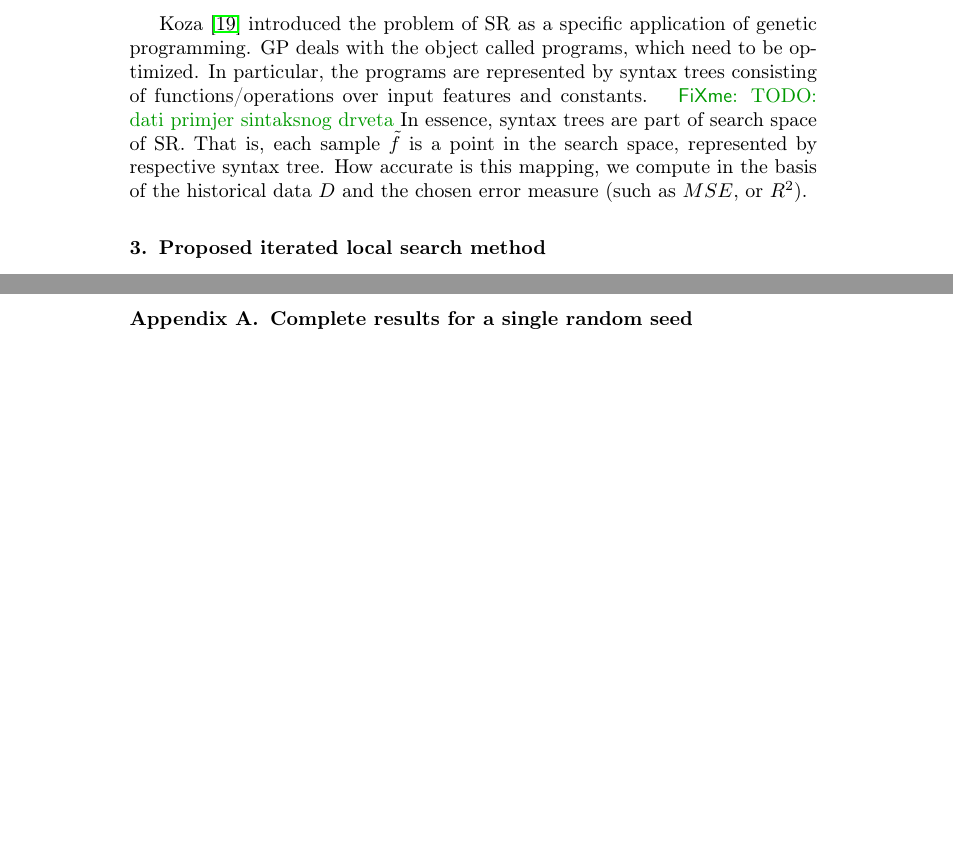
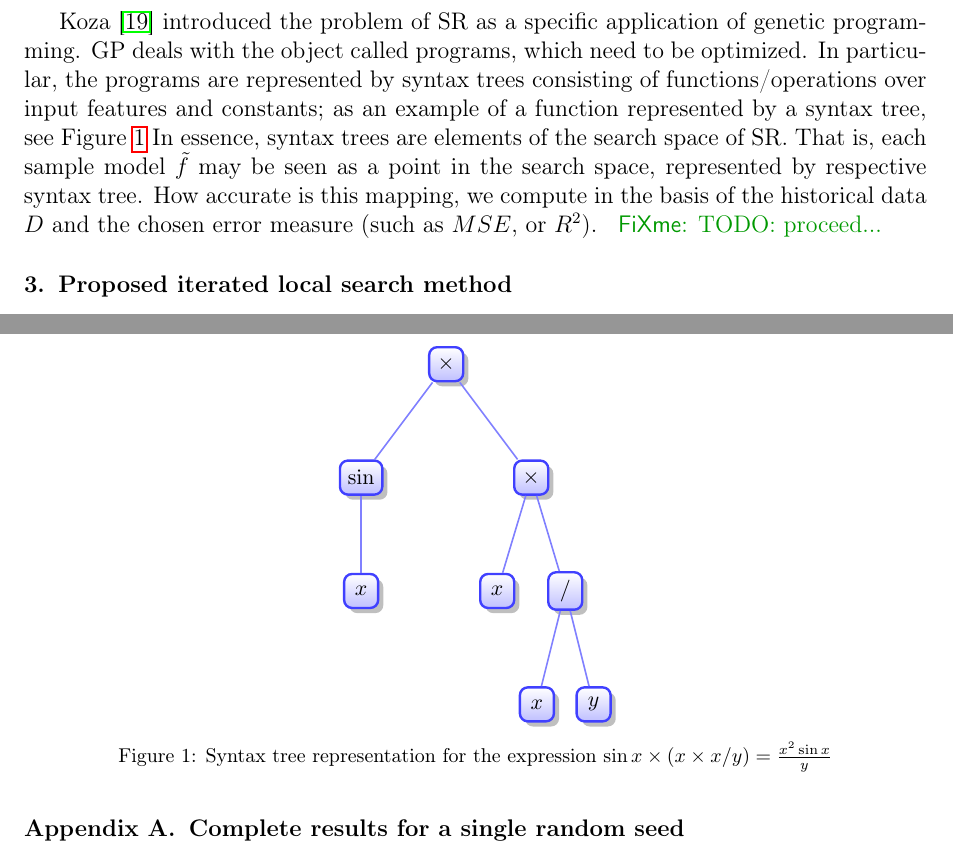
Before and after one commit to kartelj/rils-rols, a LaTeX paper (doc/paper.tex): two parts of pages 4 and 5 of 9, joined at a grey line, cut so that both start at the same text, the shorter picture padded with empty space. Compiled offline with pdfLaTeX.

Commit message:
Chapter 2: working

```diff
--- a/doc/paper.tex
+++ b/doc/paper.tex
@@ -1,4 +1,4 @@
-\documentclass[a4paper]{elsarticle}
+\documentclass[a4paper,12pt]{elsarticle}
 % vim: tw=0 wm=0
 
 \setcounter{tocdepth}{3}
@@ -35,7 +35,10 @@
 \usepackage{amsmath}
 \usepackage{amsthm}
 %\usepackage{changes}
-
+\usepackage{tikz}
+\usepackage{fullpage}
+\usepackage{calc}
+\usetikzlibrary{positioning,shadows,arrows,trees,shapes,fit}
 \usepackage{blindtext}
 
 \usepackage{numprint}
@@ -199,7 +202,48 @@ In this section we formally define the SR problem, followed by defining the sear
 
 \end{definition}
 
-Koza~\cite{koza1994genetic} introduced the problem of SR as a specific application of genetic programming. GP deals with the object called programs, which need to be optimized. In particular, the programs are represented by syntax trees consisting of functions/operations over input features and constants. \fxnote{TODO: dati primjer sintaksnog drveta} In essence, syntax trees are part of search space of SR. That is, each sample $\tilde{f}$ is a point in the search space, represented by respective syntax tree. How accurate is this mapping, we compute in the basis of the historical data $D$ and the chosen error   measure (such as $MSE$, or $R^2$).
+Koza~\cite{koza1994genetic} introduced the problem of SR as a specific application of genetic programming. GP deals with the object called programs, which need to be optimized. In particular, the programs are represented by syntax trees consisting of functions/operations over input features and constants; as an example of a function represented by a syntax tree, see Figure~\ref{fig:syntax-tree-example} In essence, syntax trees are elements of the search space of SR. That is, each sample model $\tilde{f}$ may be seen as a point in the search space, represented by respective syntax tree. How accurate is this mapping, we compute in the basis of the historical data $D$ and the chosen error   measure (such as $MSE$, or $R^2$). \fxnote{TODO: proceed...}
+
+\begin{figure}[!ht]
+	\centering
+\begin{tikzpicture}
+	[font=\small, edge from parent,
+	every node/.style={top color=white, bottom color=blue!25,
+		rectangle,rounded corners, minimum size=6mm, draw=blue!75,
+		very thick, drop shadow, align=center},
+	edge from parent/.style={draw=blue!50,thick},
+	level 1/.style={sibling distance=3cm},
+	level 2/.style={sibling distance=1.2cm},
+	level 3/.style={sibling distance=1cm},
+	level distance=2cm,
+	]
+	\node (A) {$\times$}
+	child { node (B) {$\sin$}
+		%child { node {x}
+			%edge from parent node[left=.5em,draw=none] {} }
+		child { node {$x$}}
+	}
+	child {node (C) {$\times$}
+		%child { node {x}
+		%	child { node {C1a}}
+		%}
+		child { node {$x$}}
+		child { node {$/$}
+			child { node {$x$}}
+			child { node {$y$} %edge from parent node[right=.5em,draw=none] {$\frac{a}{b}$}
+			}
+		}
+	};
+%	child { node {+}
+	%	child { node {2}}
+	%	child { node {$x$}}
+	%};
+
+\end{tikzpicture}
+
+\caption{Syntax tree representation for the expression $\sin x \times   ( x \times  x / y  )  = \frac{x^2 \sin x }{y}$}
+\label{fig:syntax-tree-example}
+\end{figure}
 
 %\section{Literature review}\label{sec:lit-rev}
 
```
Also changed, not shown: doc/paper.tex (2 more changed lines).
